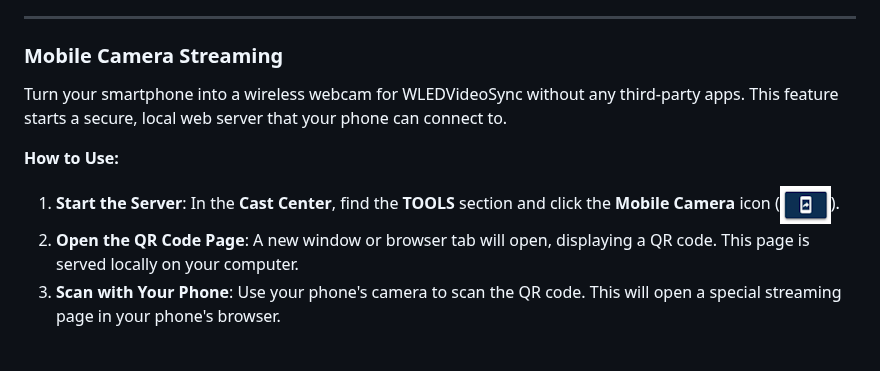
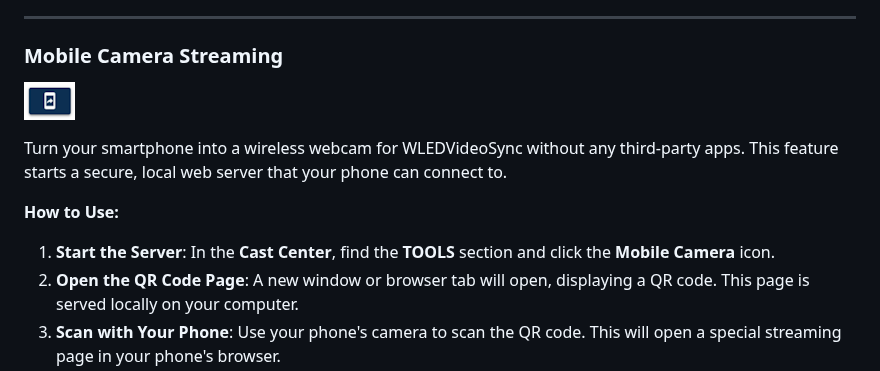
Before and after one commit to zak-45/WLEDVideoSync, a Markdown page: README.md, the part around the change. Drawn GitHub-style; blank space fills up the shorter version.

```diff
--- a/README.md
+++ b/README.md
@@ -385,10 +385,12 @@ The editor dialog allows you to fine-tune every aspect of the text animation in
 ---
 
 ### Mobile Camera Streaming
+![Mobile Icon](docs/img/mobile_icon.png)
+
  Turn your smartphone into a wireless webcam for WLEDVideoSync without any third-party apps. This feature starts a secure, local web server that your phone can connect to.
 
  **How to Use:**
- 1.  **Start the Server**: In the **Cast Center**, find the **TOOLS** section and click the **Mobile Camera** icon (![Mobile Icon](docs/img/mobile_icon.png)).
+ 1.  **Start the Server**: In the **Cast Center**, find the **TOOLS** section and click the **Mobile Camera** icon.
  2.  **Open the QR Code Page**: A new window or browser tab will open, displaying a QR code. This page is served locally on your computer.
  3.  **Scan with Your Phone**: Use your phone's camera to scan the QR code. This will open a special streaming page in your phone's browser.
  4.  **Grant Permissions**: Your browser will ask for permission to access your camera. You must grant this for the stream to work.
```
